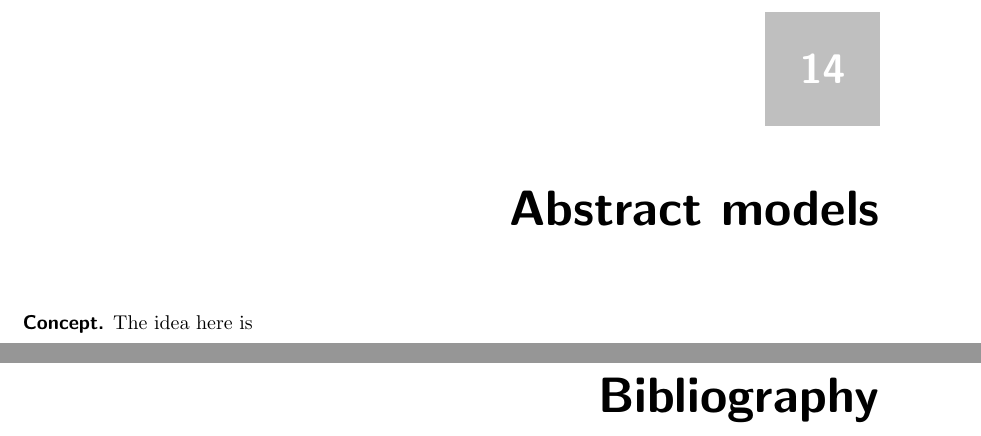
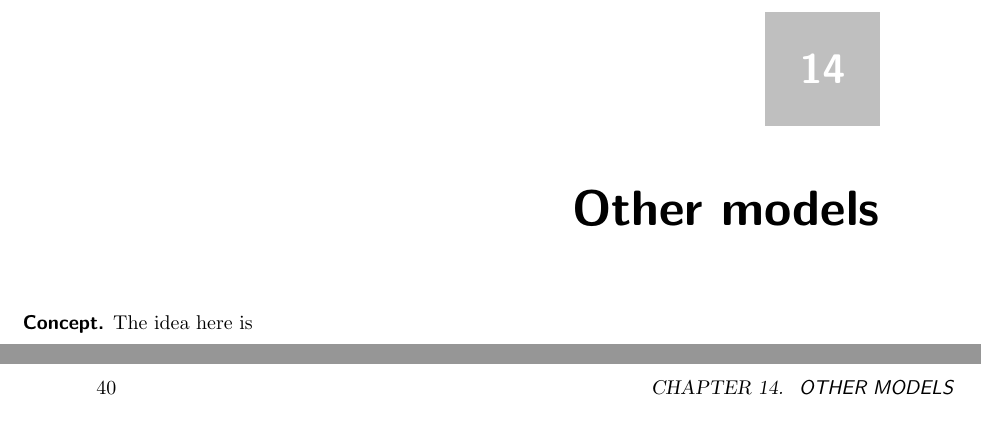
Before and after one commit to umbralcalc/worlds-of-observation, a LaTeX book (book.tex): two parts of pages 45 and 47 of 49 before the commit and two parts of pages 45 and 46 of 47 after it, joined at a grey line, cut so that both start at the same text. Compiled offline with pdfLaTeX.

```diff
--- a/book.tex
+++ b/book.tex
@@ -362,7 +362,7 @@
 {\bfseries\sffamily Concept.} The idea here is to follow stuff along these lines \href{https://arxiv.org/pdf/1210.7127.pdf}{here}.
 
 
-\chapter{\sffamily Abstract models}
+\chapter{\sffamily Other models}
 
 {\bfseries\sffamily Concept.} The idea here is
 
@@ -372,7 +372,6 @@
 %\appendix
 %\chapter{First and only appendix}
 \backmatter
-\chapter*{Bibliography}
 \bibliographystyle{JHEP}
 \bibliography{book}
 \end{document}
```
Also changed, not shown: book.pdf.
